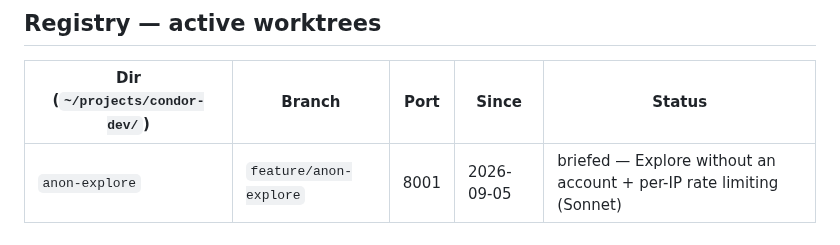
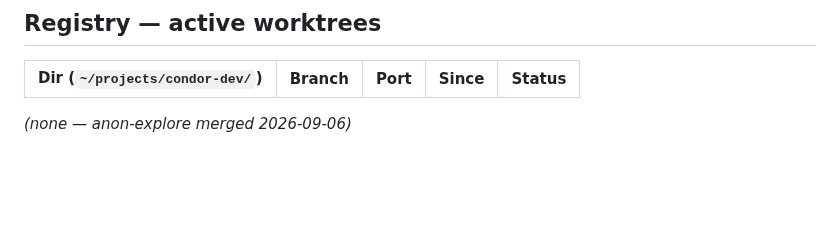
Before and after one commit to Rtasseff/Condor, a Markdown page: docs/WORKTREES.md, the part around the change. GitHub-like rendering; blank space fills up the shorter version.

Commit message:
Records: anon-explore merged; registry cleared
Co-Authored-By: Claude Fable 5 <noreply@anthropic.com>
Claude-Session: https://claude.ai/code/session_01TVY9Mhad8jGccMagifujd6

```diff
--- a/docs/WORKTREES.md
+++ b/docs/WORKTREES.md
@@ -194,4 +194,5 @@ Mark the registry row merged (or remove it) in the same commit.
 
 | Dir (`~/projects/condor-dev/`) | Branch | Port | Since | Status |
 |---|---|---|---|---|
-| `anon-explore` | `feature/anon-explore` | 8001 | 2026-09-05 | briefed — Explore without an account + per-IP rate limiting (Sonnet) |
+
+*(none — anon-explore merged 2026-09-06)*
```
Also changed, not shown: docs/handoffs/anon-explore.md (+2 -0 lines).
